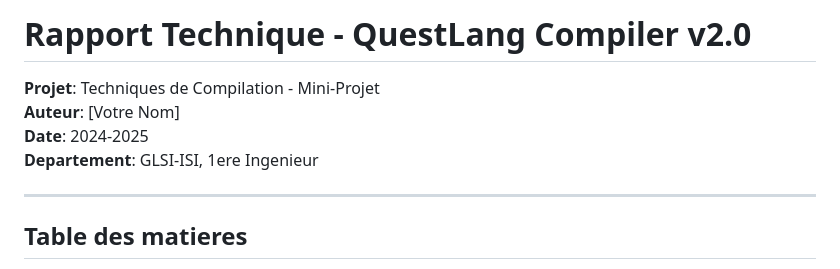
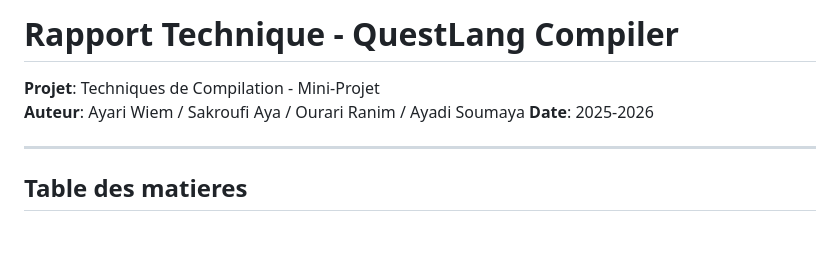
Before and after one commit to wiemayari1/Questlang-Compiler, a Markdown page: docs/rapport.md, the part around the change. GitHub-like rendering; blank space fills up the shorter version.

Commit message:
Revise author details and project date in rapport.md
Updated author names and project date in rapport.md.

```diff
--- a/docs/rapport.md
+++ b/docs/rapport.md
@@ -1,9 +1,9 @@
-# Rapport Technique - QuestLang Compiler v2.0
+# Rapport Technique - QuestLang Compiler
 
 **Projet**: Techniques de Compilation - Mini-Projet
-**Auteur**: [Votre Nom]
-**Date**: 2024-2025
-**Departement**: GLSI-ISI, 1ere Ingenieur
+**Auteur**: Ayari Wiem / Sakroufi Aya / Ourari Ranim / Ayadi Soumaya
+**Date**: 2025-2026
+
 
 ---
 
```
